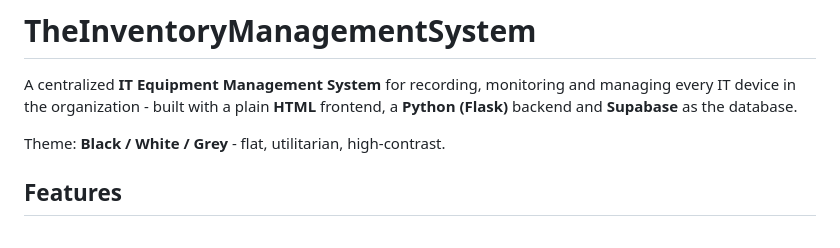
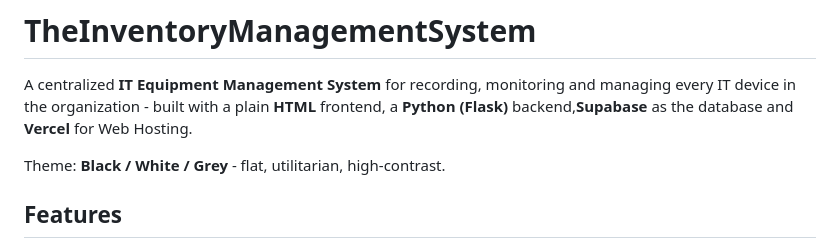
Before and after one commit to Lalaxielle/TheInventoryManagementSystem, a Markdown page: TheInventoryManagementSystem/README.md, the part around the change. Rendered like a GitHub page.

Commit message:
Update README to include Vercel for web hosting
Added Vercel as the web hosting solution in the README.

```diff
--- a/TheInventoryManagementSystem/README.md
+++ b/TheInventoryManagementSystem/README.md
@@ -2,7 +2,7 @@
 
 A centralized **IT Equipment Management System** for recording, monitoring and
 managing every IT device in the organization - built with a plain **HTML**
-frontend, a **Python (Flask)** backend and **Supabase** as the database.
+frontend, a **Python (Flask)** backend,**Supabase** as the database and **Vercel** for Web Hosting.
 
 Theme: **Black / White / Grey** - flat, utilitarian, high-contrast.
 
```
